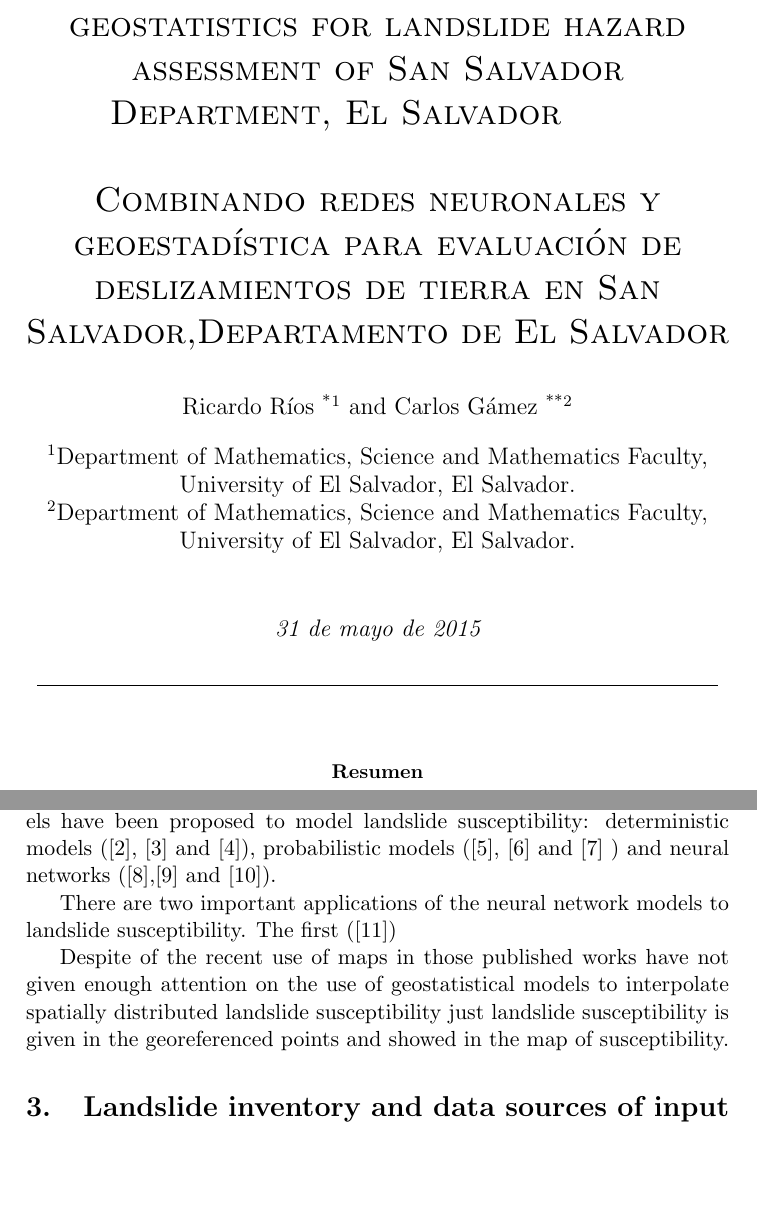
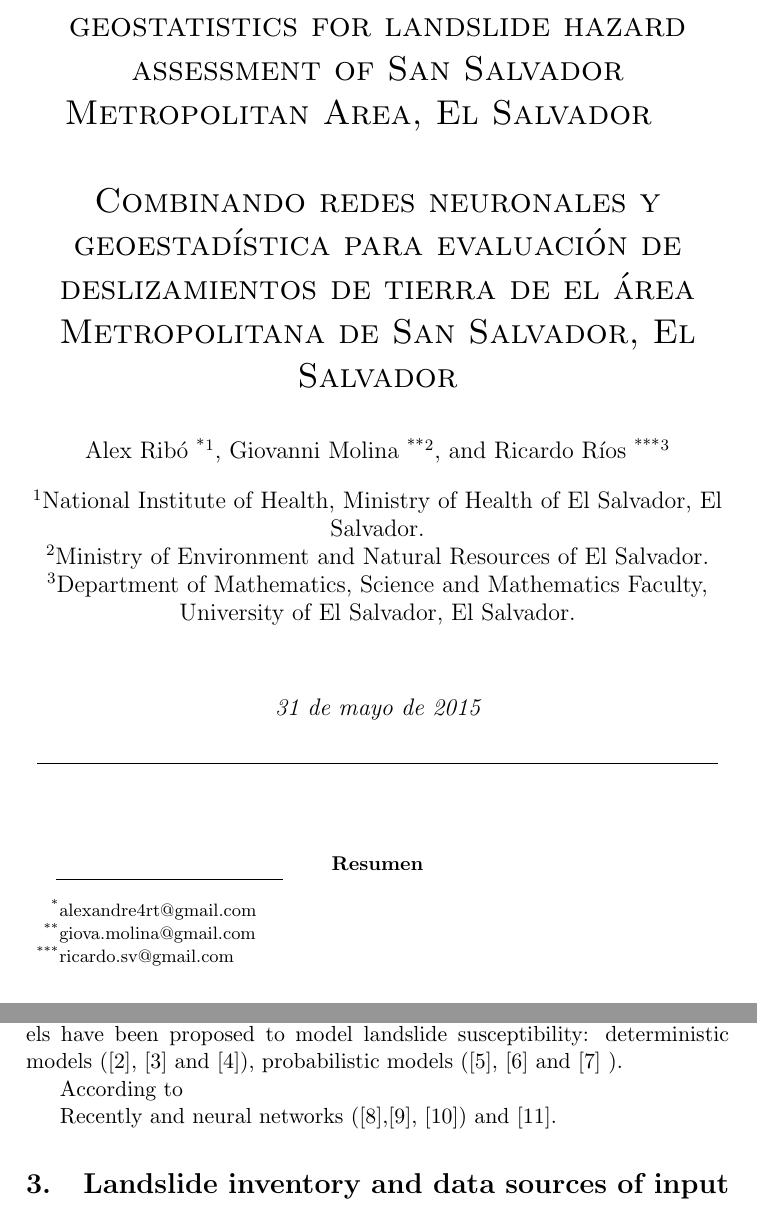
Before and after one commit to ricardoues/PaperSIMMAC2014, a LaTeX document (paper.tex): two parts of pages 1 and 3 of 10, joined at a grey line, cut so that both start at the same text, the shorter picture padded with empty space. Compiled offline with pdfLaTeX.

Commit message:
31 may 2015 9:30

```diff
--- a/paper.tex
+++ b/paper.tex
@@ -8,7 +8,7 @@
 \pagestyle{fancy}
 \fancyhead{}
 \fancyhead[RE]{\thepage \hfill {\sc r. ríos -- c.gámez }}
-\fancyhead[LO]{{\sc combining neural networks and geostatistics for landslide hazard assessment of san salvador department, el salvador } \hfill \thepage}
+\fancyhead[LO]{{\sc Combining neural networks and geostatistics for landslide hazard assessment of San Salvador Metropolitan Area, El Salvador } \hfill \thepage}
 \fancyfoot{}
 \fancyfoot[RE]{{\scriptsize{\it Rev.Mate.Teor.Aplic.} (ISSN 1409-2433) {Vol. 19}(1): 1--10, January 2012}}
 \fancyfoot[LO]{{\scriptsize{\it Rev.Mate.Teor.Aplic.} (ISSN 1409-2433) {Vol. 19}(1): 1--10, January 2012}}
@@ -37,15 +37,19 @@
 \begin{document}
 
 \selectlanguage{spanish}
-\title{Combining neural networks and geostatistics for landslide hazard assessment of San Salvador Department, El Salvador
+\title{Combining neural networks and geostatistics for landslide hazard assessment of San Salvador Metropolitan Area, El Salvador
 \newline
 \newline
-Combinando redes neuronales y geoestadística para evaluación de deslizamientos de tierra en San Salvador,Departamento de El Salvador}
+Combinando redes neuronales y geoestad\'{i}stica para evaluaci\'{o}n de deslizamientos de tierra de el \'{a}rea Metropolitana de San Salvador, El Salvador}
 
-\author[1]{Ricardo Ríos \thanks{ricardo.rios.sv@gmail.com}}
-\author[2]{Carlos Gámez \thanks{gamez9e@yahoo.com}}
-\affil[1]{Department of Mathematics, Science and Mathematics Faculty, University of El Salvador, El Salvador.}
-\affil[2]{Department of Mathematics, Science and Mathematics Faculty, University of El Salvador, El Salvador.}
+\author[1]{Alex Rib\'{o} \thanks{alexandre4rt@gmail.com }}
+\author[2]{Giovanni Molina \thanks{giova.molina@gmail.com}}
+\author[3]{Ricardo Ríos \thanks{ricardo.sv@gmail.com}}
+
+
+\affil[1]{National Institute of Health, Ministry of Health of El Salvador, El Salvador.}
+\affil[2]{Ministry of Environment and Natural Resources of El Salvador.}
+\affil[3]{Department of Mathematics, Science and Mathematics Faculty, University of El Salvador, El Salvador.}
 
 
 
@@ -111,13 +115,22 @@
 
 \section{Brief State of Art}
 \label{sec:brief}
-Since the pioneering work (\cite{Carrara1983403}), several mathematics and statistics models have been proposed to model landslide susceptibility: deterministic models (\cite{hessd-10-12643-2013},  \cite{doi:10.1080/19475705.2010.498151} and \cite{Neu2012511}), probabilistic models (\cite{Bern198839}, \cite{Chung2003451} and \cite{doi:10.1080/01431160310001618734} )
+Since the pioneering work (\cite{Carrara1983403}), several mathematics and statistics models have been proposed to model landslide susceptibility: deterministic models (\cite{hessd-10-12643-2013},  \cite{doi:10.1080/19475705.2010.498151} and \cite{Neu2012511}), probabilistic models (\cite{Bern198839}, \cite{Chung2003451} and \cite{doi:10.1080/01431160310001618734} ).
+
+According to
+
+
+Recently
 %, fuzzy set theory (\citet{Kanungo2006347} and \citet{Guettouche20133163})
-and neural networks (\cite{Melchiorre2011410},\cite{Zeng2001374} and \cite{Ermini2005327}).
+and neural networks (\cite{Melchiorre2011410},\cite{Zeng2001374}, \cite{Ermini2005327}) and \cite{Yesilnacar2005251}.
 
-There are two important applications of the neural network models to landslide susceptibility. The first (\cite{Yesilnacar2005251})
 
-Despite of the recent use of maps in those published works have not given enough attention on the use of geostatistical models to interpolate spatially distributed landslide susceptibility just landslide susceptibility is given in the georeferenced points and showed in the map of susceptibility.
+
+
+
+%There are two important applications of the neural network models to landslide susceptibility. The first (\cite{Yesilnacar2005251})
+
+%Despite of the recent use of maps in those published works have not given enough attention on the use of geostatistical models to interpolate spatially distributed landslide susceptibility just landslide susceptibility is given in the georeferenced points and showed in the map of susceptibility.
 
 \section{Landslide inventory and data sources of input variables}
 \label{sec:landsinvet}
```
Also changed, not shown: paper.pdf, paper.tex (2 more changed lines).
